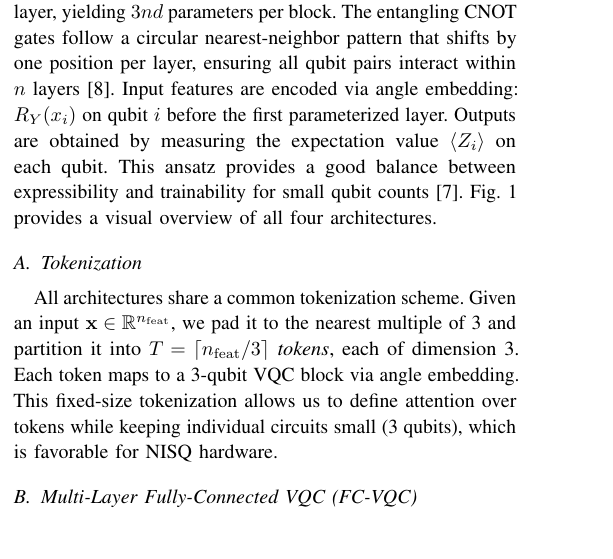
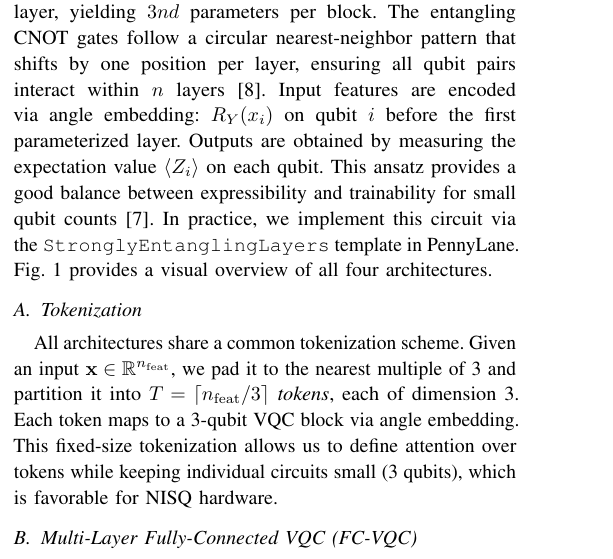
Before and after one commit to ChiShengChen/MultiLayer-FC-VQC-Transformer, a LaTeX paper (QCE26_Q_FC_Transformer/main.tex): part of one column of page 2 of 9, cut so that both start at the same text. Compiled offline with pdfLaTeX; a missing font is replaced by an installed copy or a similar font; a LaTeX package or settings file that is missing is left out.

Commit message:
Note PennyLane StronglyEntanglingLayers as implementation
Co-Authored-By: Claude Opus 4.6 (1M context) <noreply@anthropic.com>

```diff
--- a/QCE26_Q_FC_Transformer/main.tex
+++ b/QCE26_Q_FC_Transformer/main.tex
@@ -162,6 +162,7 @@ The entangling CNOT gates follow a circular nearest-neighbor pattern that shifts
 Input features are encoded via angle embedding: $R_Y(x_i)$ on qubit $i$ before the first parameterized layer.
 Outputs are obtained by measuring the expectation value $\langle Z_i \rangle$ on each qubit.
 This ansatz provides a good balance between expressibility and trainability for small qubit counts~\cite{sim2019expressibility}.
+In practice, we implement this circuit via the \texttt{StronglyEntanglingLayers} template in PennyLane.
 \cref{fig:architectures} provides a visual overview of all four architectures.
 
 \begin{figure*}[t]
```
